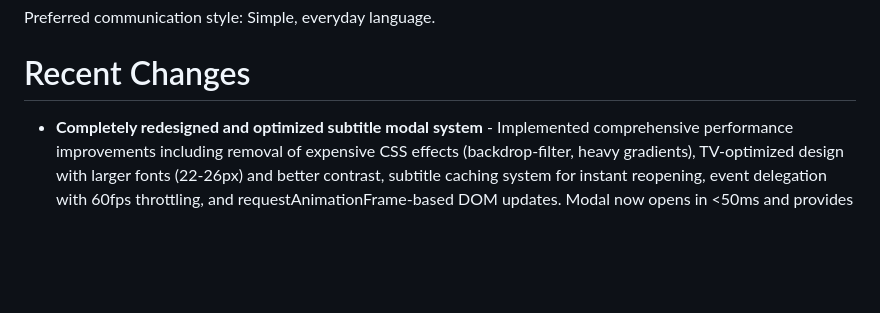
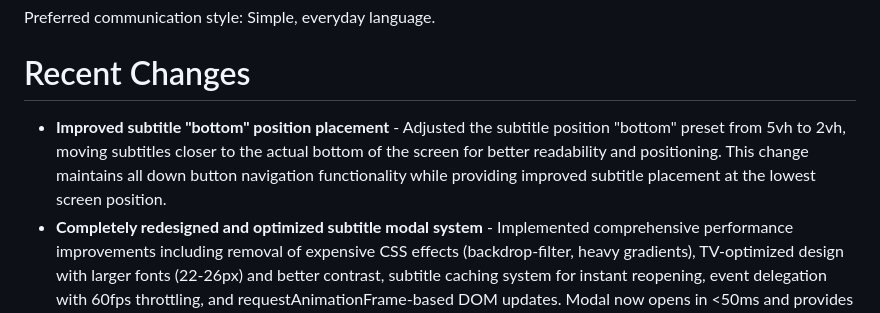
Before and after one commit to Mooxergames/LGTV-master, a Markdown page: replit.md, the part around the change. Drawn GitHub-style; blank space fills up the shorter version.

Commit message:
Adjust subtitle position to improve screen placement and readability
Updated the subtitle "bottom" preset from 5vh to 2vh in replit.md, improving on-screen positioning and readability without affecting navigation.

Replit-Commit-Author: Agent
Replit-Commit-Session-Id: f9424a62-689b-40c7-aa3c-a21b953312fb
Replit-Commit-Checkpoint-Type: full_checkpoint
Replit-Commit-Screenshot-Url: https://storage.googleapis.com/screenshot-production-us-central1/280a4d59-8123-4219-9d1e-2c6a88b81291/f9424a62-689b-40c7-aa3c-a21b953312fb/24o6dbT

```diff
--- a/replit.md
+++ b/replit.md
@@ -8,6 +8,7 @@ Preferred communication style: Simple, everyday language.
 
 # Recent Changes
 
+- **Improved subtitle "bottom" position placement** - Adjusted the subtitle position "bottom" preset from 5vh to 2vh, moving subtitles closer to the actual bottom of the screen for better readability and positioning. This change maintains all down button navigation functionality while providing improved subtitle placement at the lowest screen position.
 - **Completely redesigned and optimized subtitle modal system** - Implemented comprehensive performance improvements including removal of expensive CSS effects (backdrop-filter, heavy gradients), TV-optimized design with larger fonts (22-26px) and better contrast, subtitle caching system for instant reopening, event delegation with 60fps throttling, and requestAnimationFrame-based DOM updates. Modal now opens in <50ms and provides smooth navigation on Samsung Tizen and LG WebOS platforms.
 - **Fixed subtitle display issues** - Resolved empty subtitle background line appearing when no subtitles are active by properly hiding the subtitle container, and updated subtitle background color options changing 'Gray' to 'Red' and 'Dark' to 'Green' in the settings modal for better user preference options.
 - **Cleaned up all debugging logs** - Removed all debugging console.log statements from the entire application while keeping essential error handling. Removed debug logs from subtitle system, video player, and all other components for cleaner code and better performance.
```
